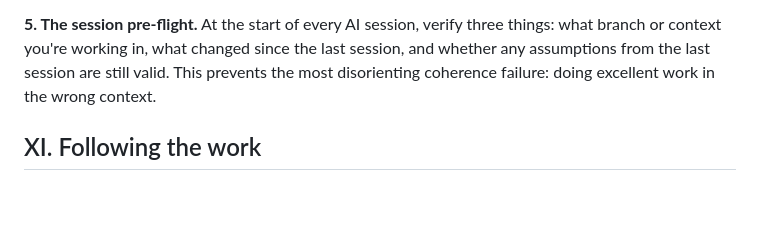
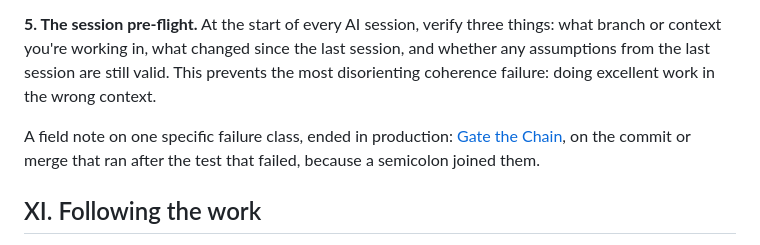
Before and after one commit to crowcreation/nexus, a Markdown page: docs/the-coherence-problem.md, the part around the change. Rendered like a GitHub page; blank space fills up the shorter version.

```diff
--- a/docs/the-coherence-problem.md
+++ b/docs/the-coherence-problem.md
@@ -528,6 +528,10 @@ since the last session, and whether any assumptions from the last
 session are still valid. This prevents the most disorienting coherence
 failure: doing excellent work in the wrong context.
 
+A field note on one specific failure class, ended in production: [Gate the
+Chain](../patterns/gate-the-chain.md), on the commit or merge that ran after
+the test that failed, because a semicolon joined them.
+
 ## XI. Following the work
 
 The system behind these patterns is built in the open. The failure log
```
Also changed, not shown: README.md (+1 -1 lines), patterns/gate-the-chain.md (added, +74 -0 lines).
